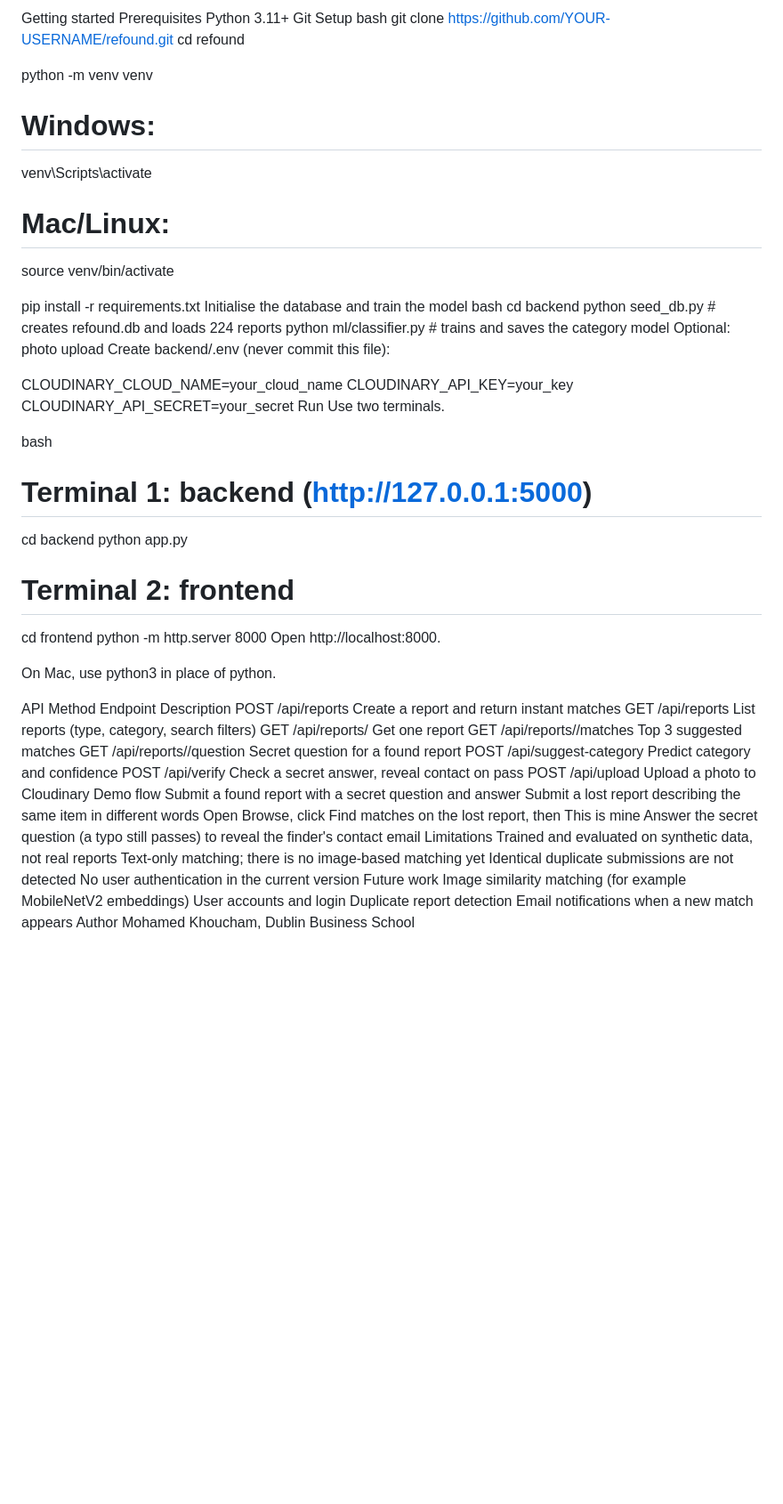
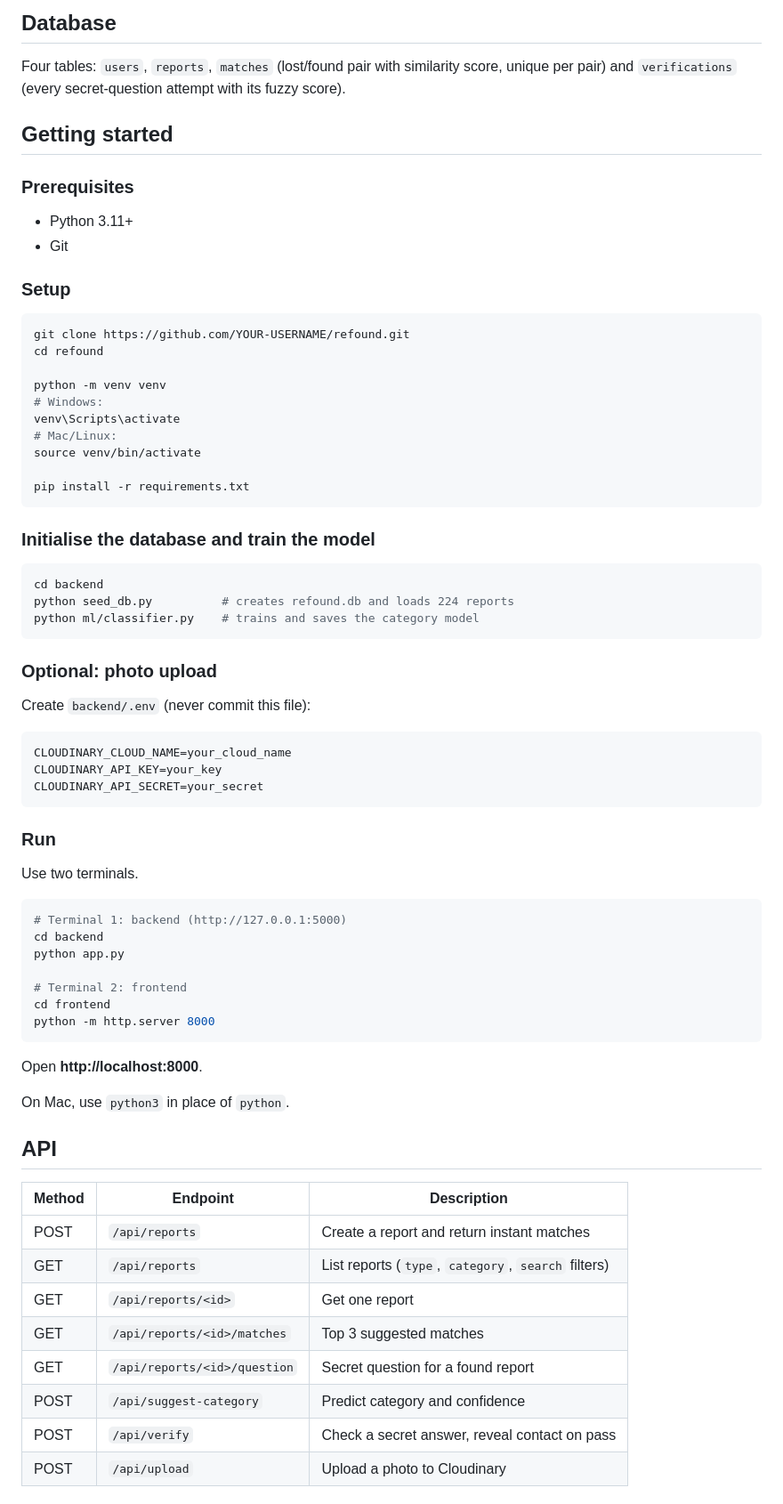
Before and after one commit to khoucham/refound, a Markdown page: README.md, the part around one of its changes. Shown at 89% size. Drawn GitHub-style; blank space fills up the shorter version.

````diff
--- a/README.md
+++ b/README.md
@@ -60,10 +72,17 @@ Four tables: users, reports, matches (lost/found pair with similarity score, uni
 
-Getting started
-Prerequisites
-Python 3.11+
-Git
-Setup
-bash
+## Database
+
+Four tables: `users`, `reports`, `matches` (lost/found pair with similarity score, unique per pair) and `verifications` (every secret-question attempt with its fuzzy score).
+
+## Getting started
+
+### Prerequisites
+- Python 3.11+
+- Git
+
+### Setup
+
+```bash
 git clone https://github.com/YOUR-USERNAME/refound.git
 cd refound
 
@@ -74,21 +93,31 @@ venv\Scripts\activate
 source venv/bin/activate
 
 pip install -r requirements.txt
-Initialise the database and train the model
-bash
+```
+
+### Initialise the database and train the model
+
+```bash
 cd backend
 python seed_db.py          # creates refound.db and loads 224 reports
 python ml/classifier.py    # trains and saves the category model
-Optional: photo upload
-Create backend/.env (never commit this file):
+```
 
+### Optional: photo upload
+
+Create `backend/.env` (never commit this file):
+
+```
 CLOUDINARY_CLOUD_NAME=your_cloud_name
 CLOUDINARY_API_KEY=your_key
 CLOUDINARY_API_SECRET=your_secret
-Run
+```
+
+### Run
+
 Use two terminals.
 
-bash
+```bash
 # Terminal 1: backend (http://127.0.0.1:5000)
 cd backend
 python app.py
@@ -96,34 +125,22 @@ python app.py
 # Terminal 2: frontend
 cd frontend
 python -m http.server 8000
-Open http://localhost:8000.
+```
 
-On Mac, use python3 in place of python.
+Open **http://localhost:8000**.
 
-API
-Method	Endpoint	Description
-POST	/api/reports	Create a report and return instant matches
-GET	/api/reports	List reports (type, category, search filters)
-GET	/api/reports/<id>	Get one report
-GET	/api/reports/<id>/matches	Top 3 suggested matches
-GET	/api/reports/<id>/question	Secret question for a found report
-POST	/api/suggest-category	Predict category and confidence
-POST	/api/verify	Check a secret answer, reveal contact on pass
-POST	/api/upload	Upload a photo to Cloudinary
-Demo flow
-Submit a found report with a secret question and answer
-Submit a lost report describing the same item in different words
-Open Browse, click Find matches on the lost report, then This is mine
-Answer the secret question (a typo still passes) to reveal the finder's contact email
-Limitations
-Trained and evaluated on synthetic data, not real reports
-Text-only matching; there is no image-based matching yet
-Identical duplicate submissions are not detected
-No user authentication in the current version
-Future work
-Image similarity matching (for example MobileNetV2 embeddings)
-User accounts and login
-Duplicate report detection
-Email notifications when a new match appears
-Author
-Mohamed Khoucham, Dublin Business School
+On Mac, use `python3` in place of `python`.
+
+## API
+
+| Method | Endpoint | Description |
+|---|---|---|
+| POST | `/api/reports` | Create a report and return instant matches |
+| GET | `/api/reports` | List reports (`type`, `category`, `search` filters) |
+| GET | `/api/reports/<id>` | Get one report |
+| GET | `/api/reports/<id>/matches` | Top 3 suggested matches |
+| GET | `/api/reports/<id>/question` | Secret question for a found report |
+| POST | `/api/suggest-category` | Predict category and confidence |
+| POST | `/api/verify` | Check a secret answer, reveal contact on pass |
+| POST | `/api/upload` | Upload a photo to Cloudinary |
+
````
Also changed, not shown: other parts of README.md (+66 -30 lines).
